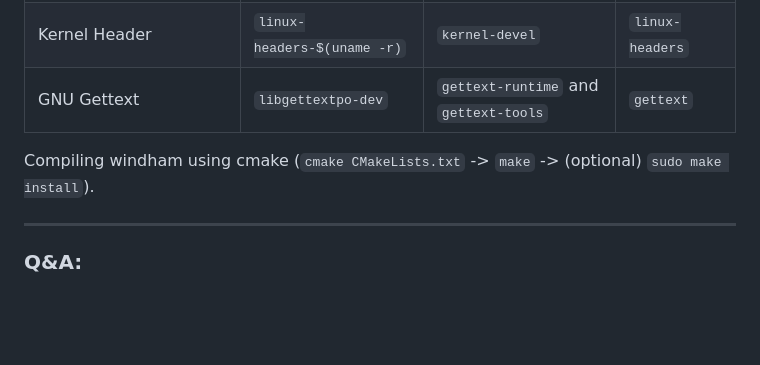
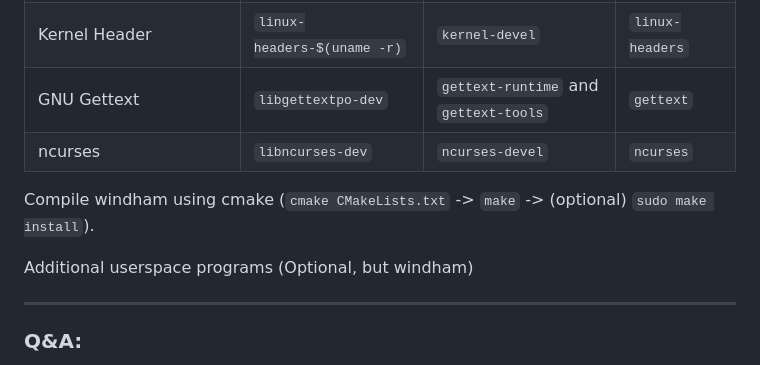
Before and after one commit to level-128/windham, a Markdown page: README.md, the part around the change. GitHub-like rendering; blank space fills up the shorter version.

```diff
--- a/README.md
+++ b/README.md
@@ -140,8 +140,11 @@ Additional required libraries:
 | EXT filesystem development package | `libext2fs-dev`             | `libext2fs-devel`                     | `e2fsprogs`     |
 | Kernel Header                      | `linux-headers-$(uname -r)` | `kernel-devel`                        | `linux-headers` |
 | GNU Gettext                        | `libgettextpo-dev`          | `gettext-runtime` and `gettext-tools` | `gettext`       |
+| ncurses                            | `libncurses-dev`            | `ncurses-devel`                       | `ncurses`       |
 
-Compiling windham using cmake (`cmake CMakeLists.txt` -> `make` -> (optional) `sudo make install`).
+Compile windham using cmake (`cmake CMakeLists.txt` -> `make` -> (optional) `sudo make install`).
+
+Additional userspace programs (Optional, but windham)
 
 ---
 
```
